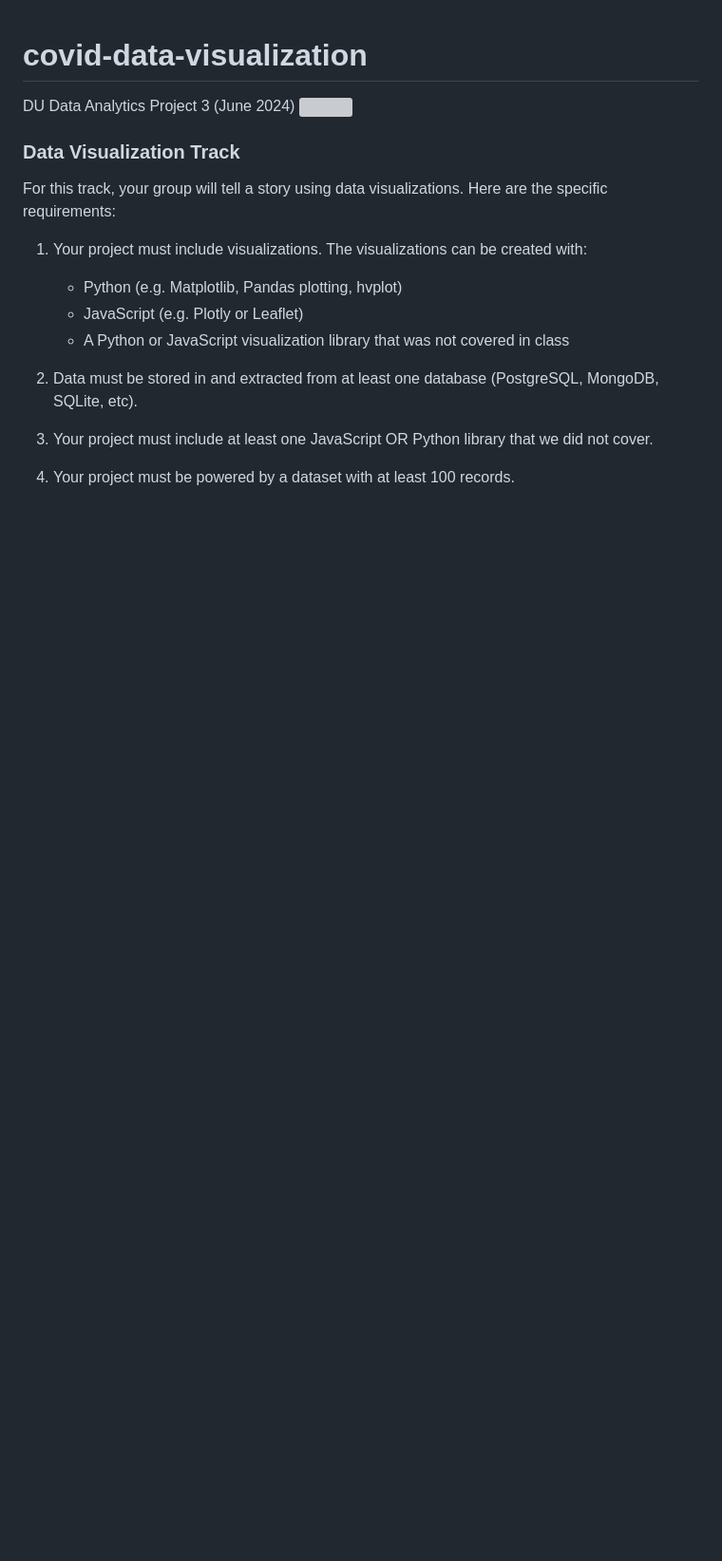
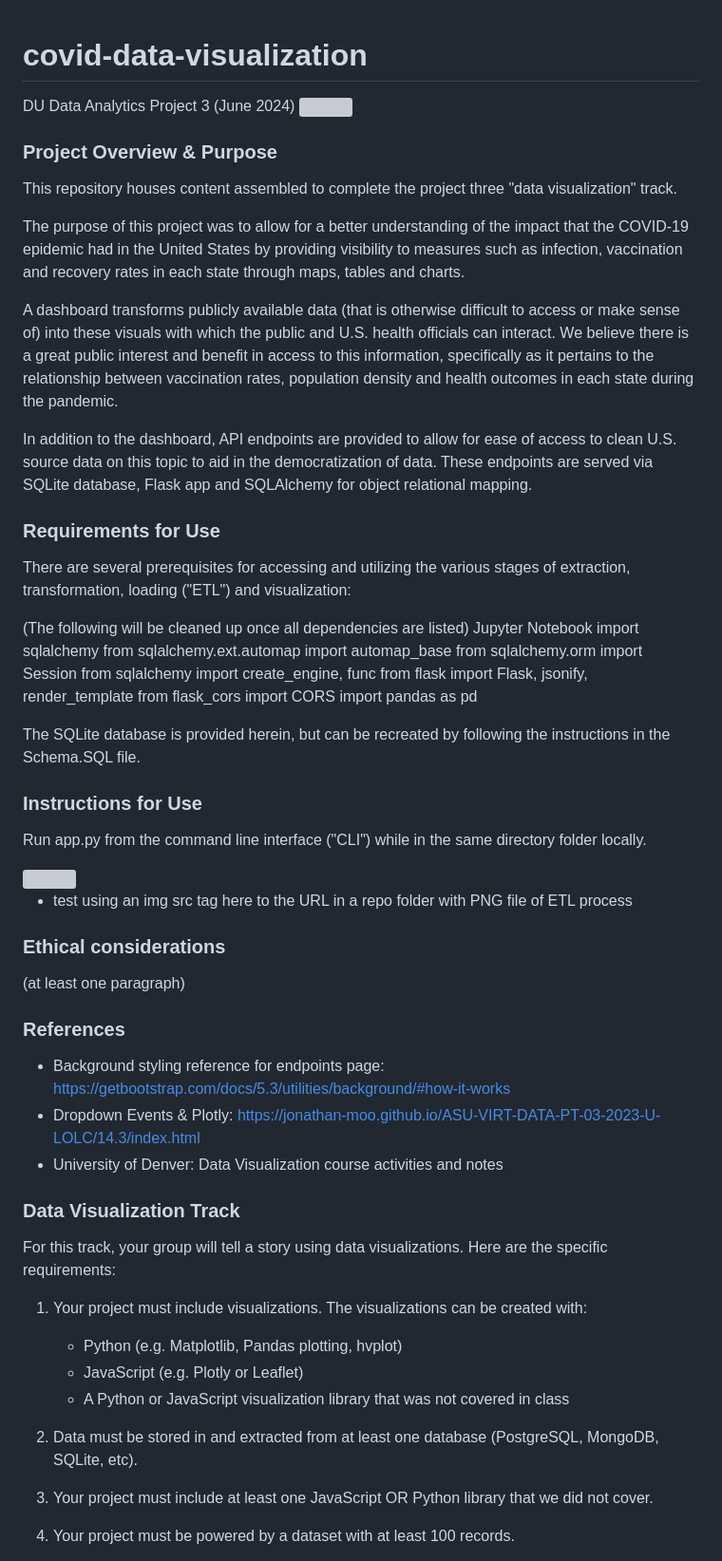
Before and after one commit to andrewjmack/covid-data-visualization, a Markdown page: README.md, the part around the change. Shown: that part at 95% size. Drawn GitHub-style; blank space fills up the shorter version; grey boxes are pictures that could not be loaded.

Commit message:
Addn of PNG subfolder and README updates

```diff
--- a/README.md
+++ b/README.md
@@ -1,6 +1,54 @@
 # covid-data-visualization
 DU Data Analytics Project 3 (June 2024)
 <img src="https://capsule-render.vercel.app/api?type=waving&color=BDBDC8&height=150&section=header" />
+
+### Project Overview & Purpose
+This repository houses content assembled to complete the project three "data visualization" track.
+
+The purpose of this project was to allow for a better understanding of the impact that the COVID-19 epidemic had in the United States by providing visibility to measures such as infection, vaccination and recovery rates in each state through maps, tables and charts.
+
+A dashboard transforms publicly available data (that is otherwise difficult to access or make sense of) into these visuals with which the public and U.S. health officials can interact. We believe there is a great public interest and benefit in access to this information, specifically as it pertains to the relationship between vaccination rates, population density and health outcomes in each state during the pandemic.
+
+In addition to the dashboard, API endpoints are provided to allow for ease of access to clean U.S. source data on this topic to aid in the democratization of data. These endpoints are served via SQLite database, Flask app and SQLAlchemy for object relational mapping.
+
+### Requirements for Use
+There are several prerequisites for accessing and utilizing the various stages of extraction, transformation, loading ("ETL") and visualization:
+
+(The following will be cleaned up once all dependencies are listed)
+Jupyter Notebook
+import sqlalchemy
+from sqlalchemy.ext.automap import automap_base
+from sqlalchemy.orm import Session
+from sqlalchemy import create_engine, func
+from flask import Flask, jsonify, render_template
+from flask_cors import CORS
+import pandas as pd
+
+
+
+The SQLite database is provided herein, but can be recreated by following the instructions in the Schema.SQL file.
+
+
+### Instructions for Use
+
+Run app.py from the command line interface ("CLI") while in the same directory folder locally.
+
+<img src="https://github.com/andrewjmack/covid-data-visualization/resources/PNG/api_landing_page" />
+
+- test using an img src tag here to the URL in a repo folder with PNG file of ETL process
+
+
+### Ethical considerations
+(at least one paragraph)
+
+###
+
+### References
+- Background styling reference for endpoints page: https://getbootstrap.com/docs/5.3/utilities/background/#how-it-works
+- Dropdown Events & Plotly: https://jonathan-moo.github.io/ASU-VIRT-DATA-PT-03-2023-U-LOLC/14.3/index.html
+- University of Denver: Data Visualization course activities and notes
+
+
 
 ### Data Visualization Track
 
```
Also changed, not shown: resources/png/api_landing_page.png (added), 1 other file.
